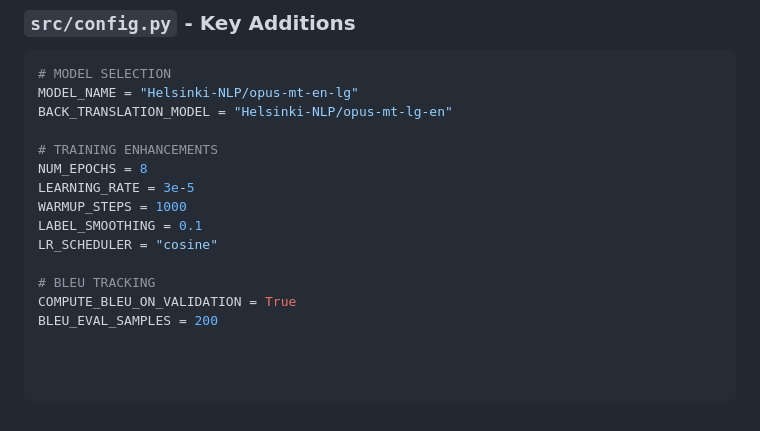
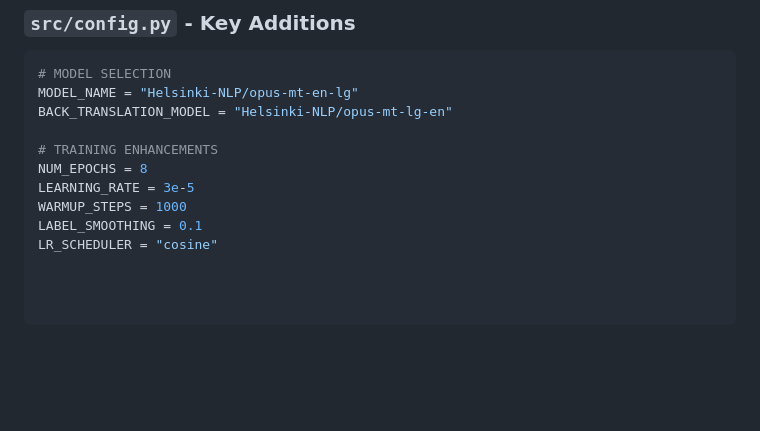
Before and after one commit to ndagirenairah/ENGLISH-LUGANDA-TRANSLATOR, a Markdown page: ENHANCEMENTS_GUIDE.md, the part around the change. GitHub-like rendering; blank space fills up the shorter version.

```diff
--- a/ENHANCEMENTS_GUIDE.md
+++ b/ENHANCEMENTS_GUIDE.md
@@ -280,7 +280,3 @@ LEARNING_RATE = 3e-5
 WARMUP_STEPS = 1000
 LABEL_SMOOTHING = 0.1
 LR_SCHEDULER = "cosine"
-
-# BLEU TRACKING
-COMPUTE_BLEU_ON_VALIDATION = True
-BLEU_EVAL_SAMPLES = 200
```
